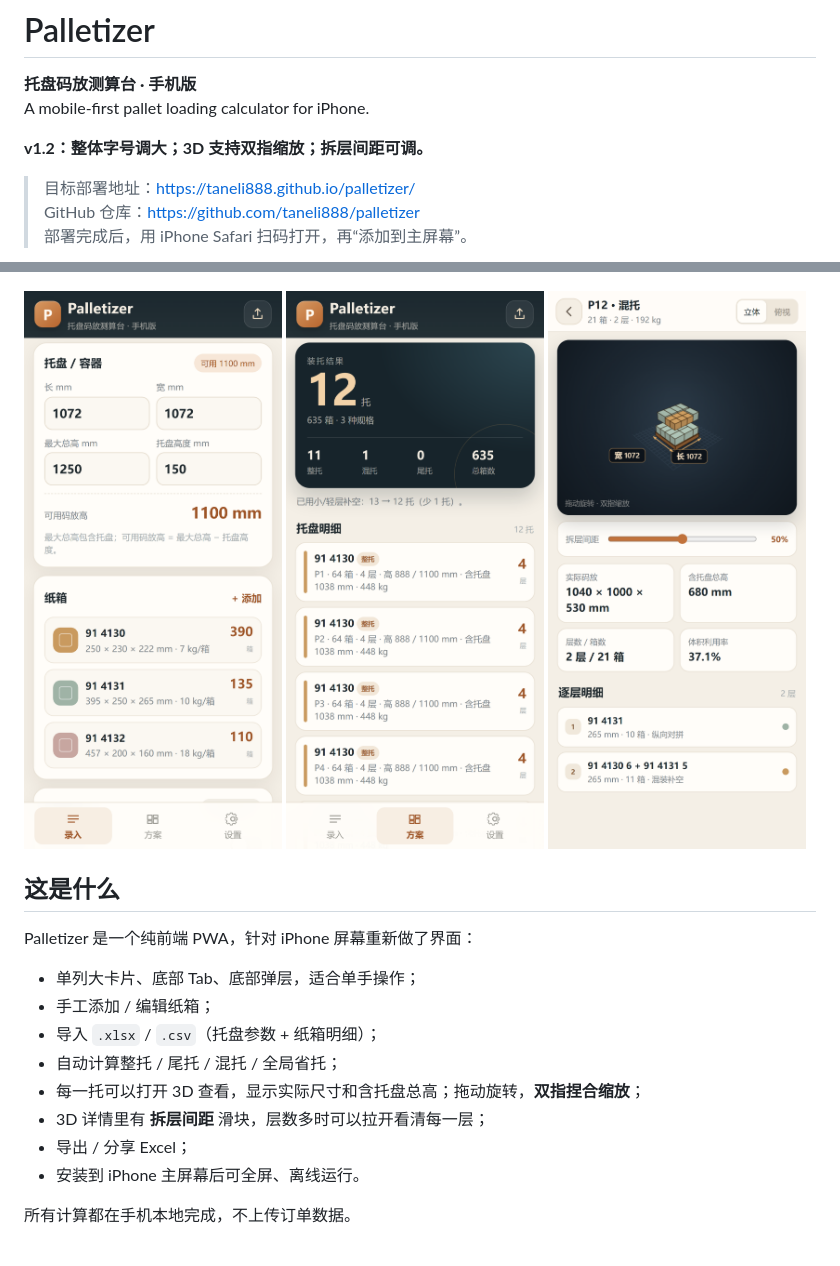
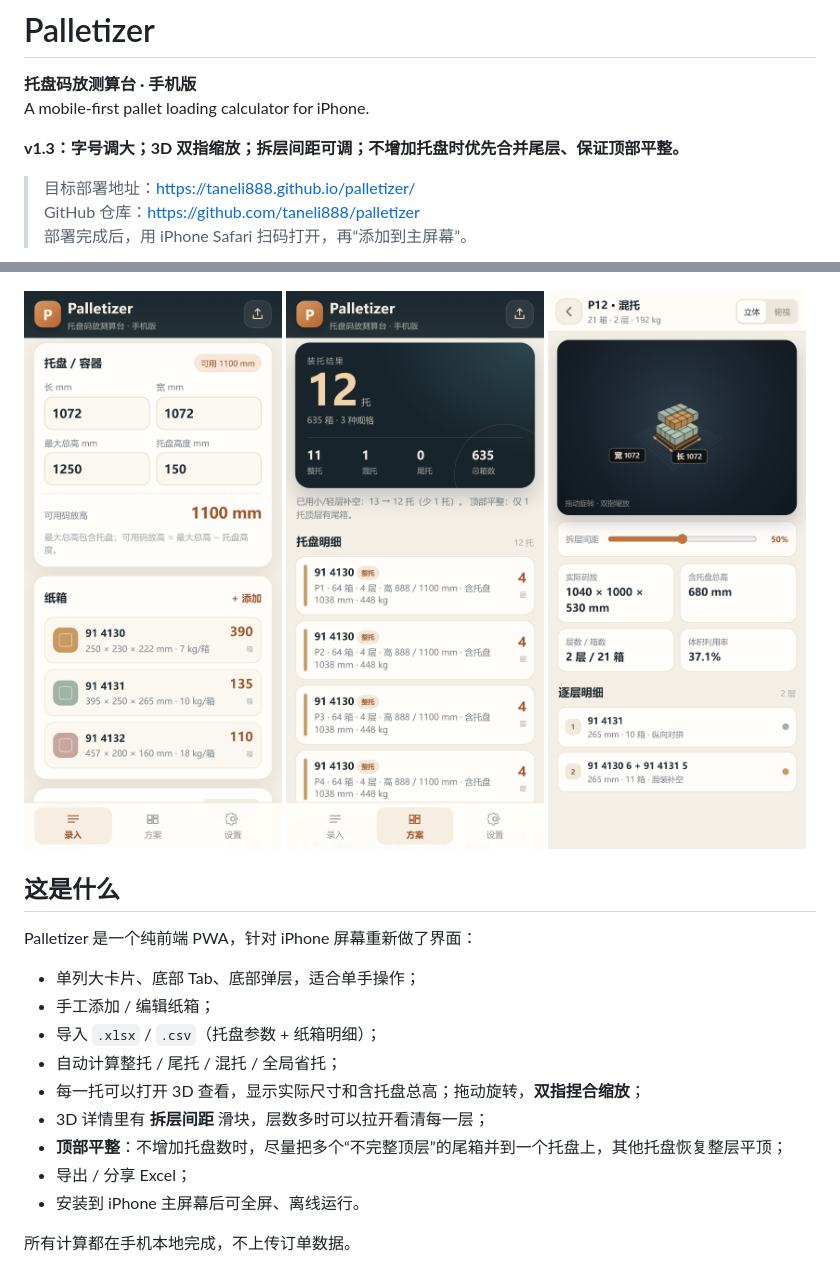
Before and after one commit to taneli888/palletizer, a Markdown page: README.md, 2 parts joined by grey strips. Drawn GitHub-style; pictures changed too: docs/mobile-plan.png.

```diff
--- a/README.md
+++ b/README.md
@@ -3,7 +3,7 @@
 **托盘码放测算台 · 手机版**
 A mobile-first pallet loading calculator for iPhone.
 
-**v1.2：整体字号调大；3D 支持双指缩放；拆层间距可调。**
+**v1.3：字号调大；3D 双指缩放；拆层间距可调；不增加托盘时优先合并尾层、保证顶部平整。**
 
 > 目标部署地址：<https://taneli888.github.io/palletizer/>
 > GitHub 仓库：<https://github.com/taneli888/palletizer>
@@ -25,6 +25,7 @@ Palletizer 是一个纯前端 PWA，针对 iPhone 屏幕重新做了界面：
 - 自动计算整托 / 尾托 / 混托 / 全局省托；
 - 每一托可以打开 3D 查看，显示实际尺寸和含托盘总高；拖动旋转，**双指捏合缩放**；
 - 3D 详情里有 **拆层间距** 滑块，层数多时可以拉开看清每一层；
+- **顶部平整**：不增加托盘数时，尽量把多个“不完整顶层”的尾箱并到一个托盘上，其他托盘恢复整层平顶；
 - 导出 / 分享 Excel；
 - 安装到 iPhone 主屏幕后可全屏、离线运行。
 
```
Also changed, not shown: 4 other files.
